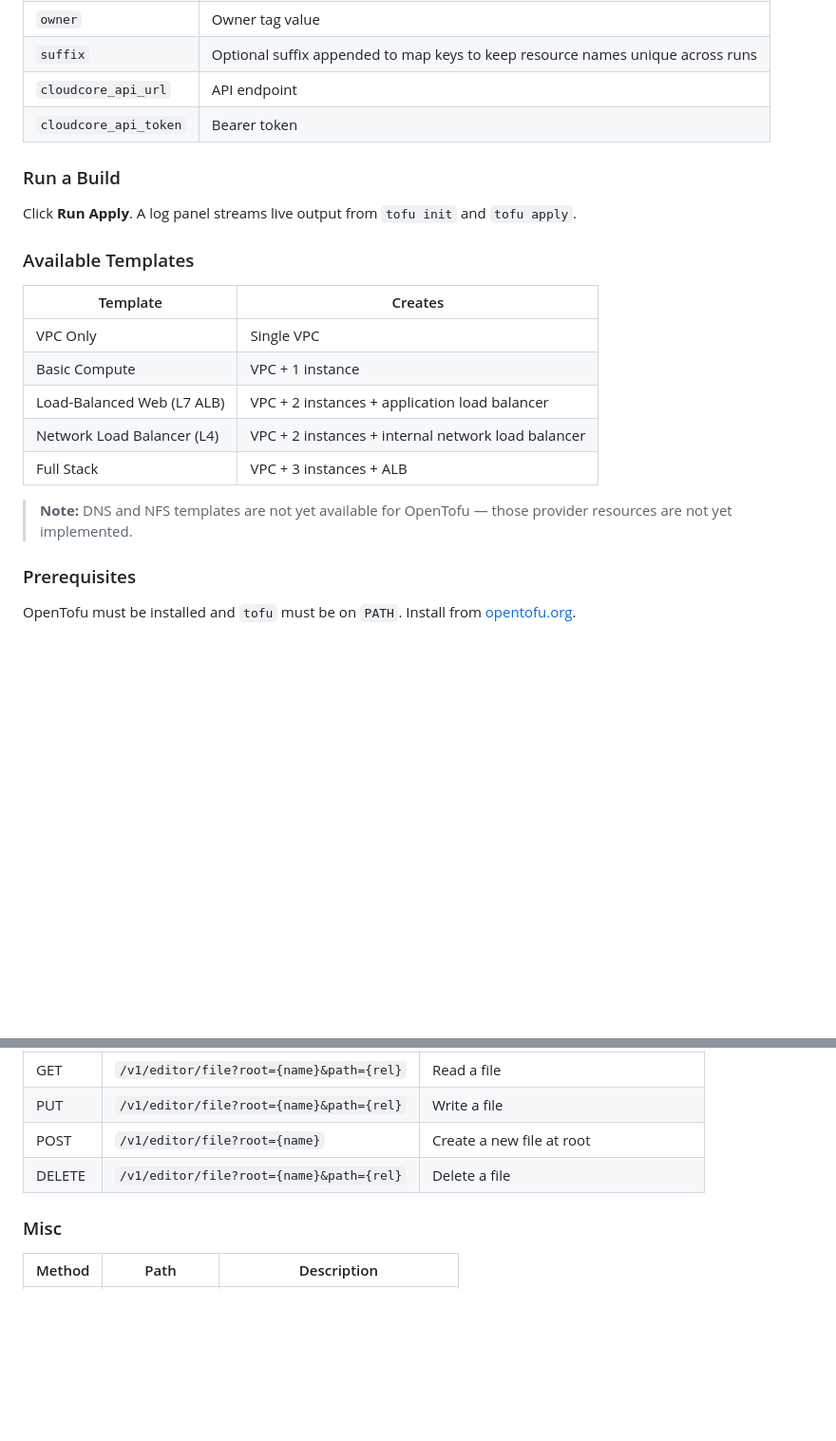
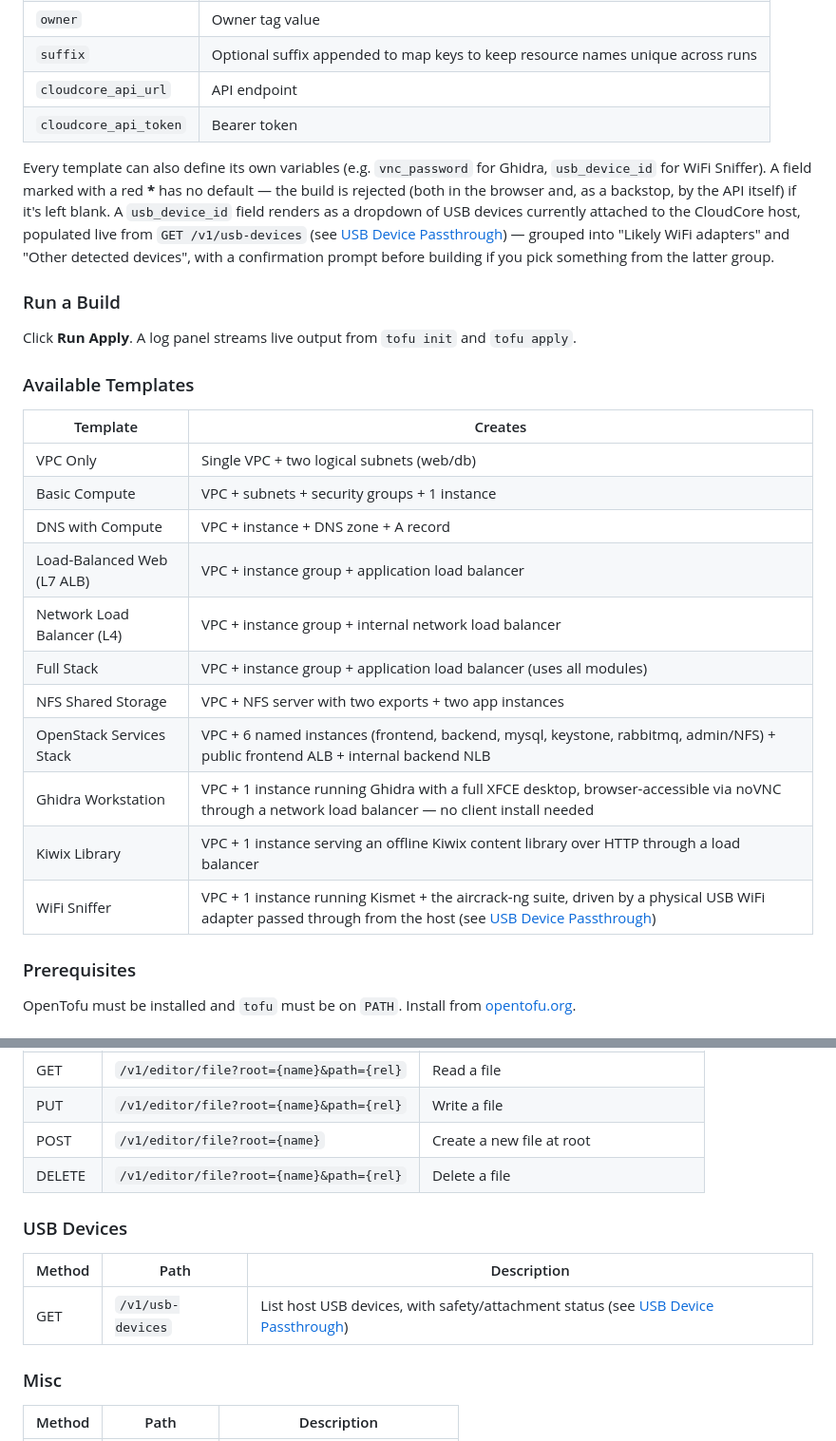
Before and after one commit to psc108/cloudcore, a Markdown page: HELP.md, 2 parts joined by grey strips. Shown at 95% size. Rendered like a GitHub page; blank space fills up the shorter version.

```diff
--- a/HELP.md
+++ b/HELP.md
@@ -265,19 +313,33 @@ Click any template card. The **vars panel** opens with configurable variables ex
 | `cloudcore_api_url` | API endpoint |
 | `cloudcore_api_token` | Bearer token |
 
+Every template can also define its own variables (e.g. `vnc_password` for
+Ghidra, `usb_device_id` for WiFi Sniffer). A field marked with a red **\***
+has no default — the build is rejected (both in the browser and, as a
+backstop, by the API itself) if it's left blank. A `usb_device_id` field
+renders as a dropdown of USB devices currently attached to the CloudCore
+host, populated live from `GET /v1/usb-devices` (see [USB Device
+Passthrough](#usb-device-passthrough)) — grouped into "Likely WiFi
+adapters" and "Other detected devices", with a confirmation prompt before
+building if you pick something from the latter group.
+
 ### Run a Build
 Click **Run Apply**. A log panel streams live output from `tofu init` and `tofu apply`.
 
 ### Available Templates
 | Template | Creates |
 |---|---|
-| VPC Only | Single VPC |
-| Basic Compute | VPC + 1 instance |
-| Load-Balanced Web (L7 ALB) | VPC + 2 instances + application load balancer |
-| Network Load Balancer (L4) | VPC + 2 instances + internal network load balancer |
-| Full Stack | VPC + 3 instances + ALB |
-
-> **Note:** DNS and NFS templates are not yet available for OpenTofu — those provider resources are not yet implemented.
+| VPC Only | Single VPC + two logical subnets (web/db) |
+| Basic Compute | VPC + subnets + security groups + 1 instance |
+| DNS with Compute | VPC + instance + DNS zone + A record |
+| Load-Balanced Web (L7 ALB) | VPC + instance group + application load balancer |
+| Network Load Balancer (L4) | VPC + instance group + internal network load balancer |
+| Full Stack | VPC + instance group + application load balancer (uses all modules) |
+| NFS Shared Storage | VPC + NFS server with two exports + two app instances |
+| OpenStack Services Stack | VPC + 6 named instances (frontend, backend, mysql, keystone, rabbitmq, admin/NFS) + public frontend ALB + internal backend NLB |
+| Ghidra Workstation | VPC + 1 instance running Ghidra with a full XFCE desktop, browser-accessible via noVNC through a network load balancer — no client install needed |
+| Kiwix Library | VPC + 1 instance serving an offline Kiwix content library over HTTP through a load balancer |
+| WiFi Sniffer | VPC + 1 instance running Kismet + the aircrack-ng suite, driven by a physical USB WiFi adapter passed through from the host (see [USB Device Passthrough](#usb-device-passthrough)) |
 
 ### Prerequisites
 OpenTofu must be installed and `tofu` must be on `PATH`. Install from [opentofu.org](https://opentofu.org/docs/intro/install/).
@@ -453,6 +515,11 @@ Authorization: Bearer dev-token
 | POST | `/v1/editor/file?root={name}` | Create a new file at root |
 | DELETE | `/v1/editor/file?root={name}&path={rel}` | Delete a file |
 
+### USB Devices
+| Method | Path | Description |
+|---|---|---|
+| GET | `/v1/usb-devices` | List host USB devices, with safety/attachment status (see [USB Device Passthrough](#usb-device-passthrough)) |
+
 ### Misc
 | Method | Path | Description |
 |---|---|---|
```
Also changed, not shown: other parts of HELP.md (+48 -0 lines).
